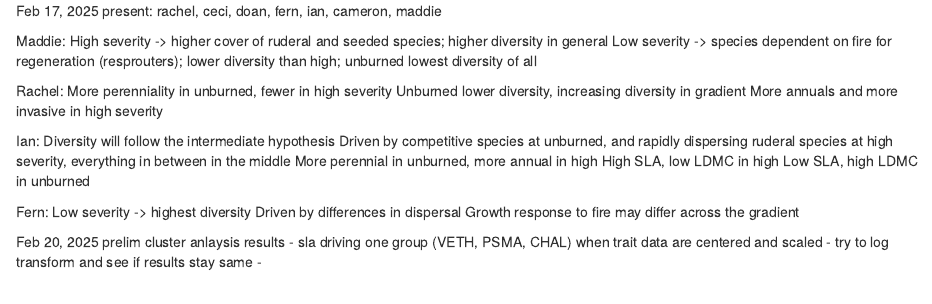
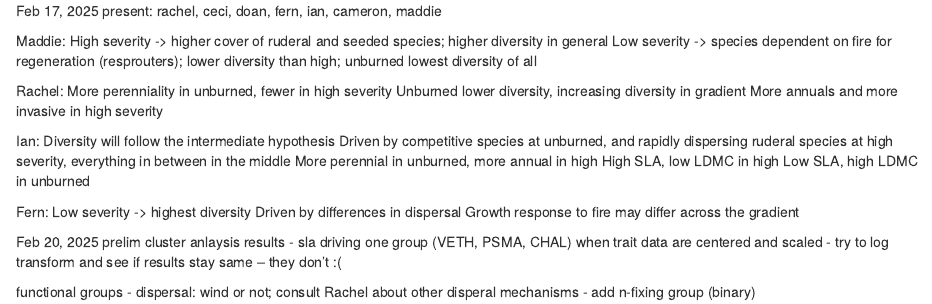
Before and after one commit to ianwinick/FunEco_CommEcologyPaper, an R Markdown document (meeting-notes/2025-02-17.Rmd): the page in a window 1100 px wide, from its top. Rendered offline with R 4.5, knitr and Pandoc, with nearby package versions.

Commit message:
Update 2025-02-17.Rmd

```diff
--- a/meeting-notes/2025-02-17.Rmd
+++ b/meeting-notes/2025-02-17.Rmd
@@ -25,5 +25,8 @@ Growth response to fire may differ across the gradient
 Feb 20, 2025
 prelim cluster anlaysis results
 - sla driving one group (VETH, PSMA, CHAL) when trait data are centered and scaled
-- try to log transform and see if results stay same
--
+- try to log transform and see if results stay same -- they don't :(
+
+functional groups
+- dispersal: wind or not; consult Rachel about other disperal mechanisms
+- add n-fixing group (binary)
```
